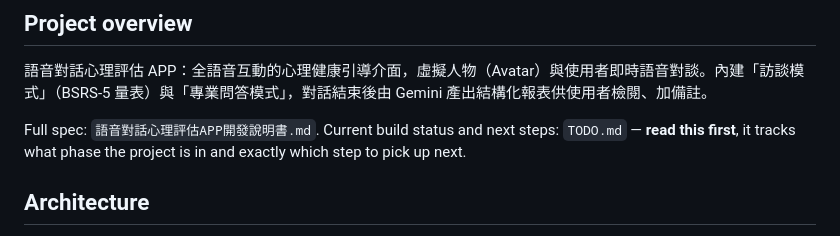
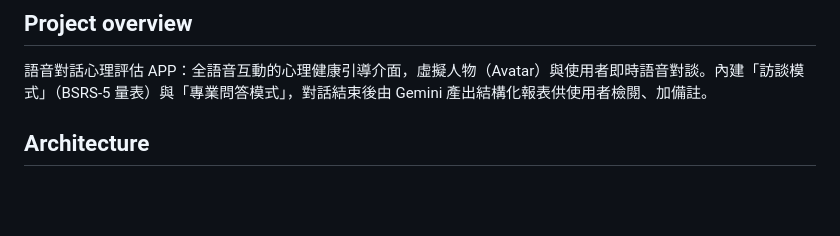
Before and after one commit to ChouTerry-20240925/voice-app, a Markdown page: CLAUDE.md, the part around the change. Rendered like a GitHub page; blank space fills up the shorter version.

Commit message:
移除 CLAUDE.md 中失效的檔案引用

```diff
--- a/CLAUDE.md
+++ b/CLAUDE.md
@@ -5,8 +5,6 @@ This file provides guidance to Claude Code (claude.ai/code) when working with co
 ## Project overview
 
 語音對話心理評估 APP：全語音互動的心理健康引導介面，虛擬人物（Avatar）與使用者即時語音對談。內建「訪談模式」（BSRS-5 量表）與「專業問答模式」，對話結束後由 Gemini 產出結構化報表供使用者檢閱、加備註。
-
-Full spec: `語音對話心理評估APP開發說明書.md`. Current build status and next steps: `TODO.md` — **read this first**, it tracks what phase the project is in and exactly which step to pick up next.
 
 ## Architecture
 
```
